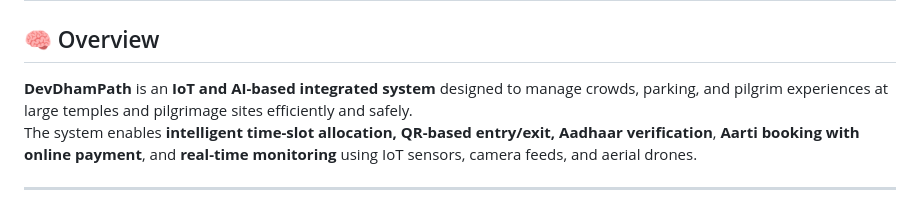
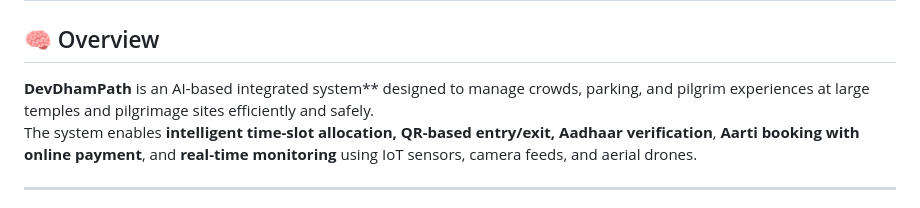
Before and after one commit to The-New-Kid/Codecatalysts, a Markdown page: README.md, the part around the change. Drawn GitHub-style.

```diff
--- a/README.md
+++ b/README.md
@@ -1,7 +1,7 @@
 # 🛕 DevDhamPath – Smart Temple & Pilgrimage Management System
 
 ## 🧠 Overview
-**DevDhamPath** is an **IoT and AI-based integrated system** designed to manage crowds, parking, and pilgrim experiences at large temples and pilgrimage sites efficiently and safely.
+**DevDhamPath** is an AI-based integrated system** designed to manage crowds, parking, and pilgrim experiences at large temples and pilgrimage sites efficiently and safely.
 The system enables **intelligent time-slot allocation, QR-based entry/exit, Aadhaar verification**, **Aarti booking with online payment**, and **real-time monitoring** using IoT sensors, camera feeds, and aerial drones.
 
 ---
```
